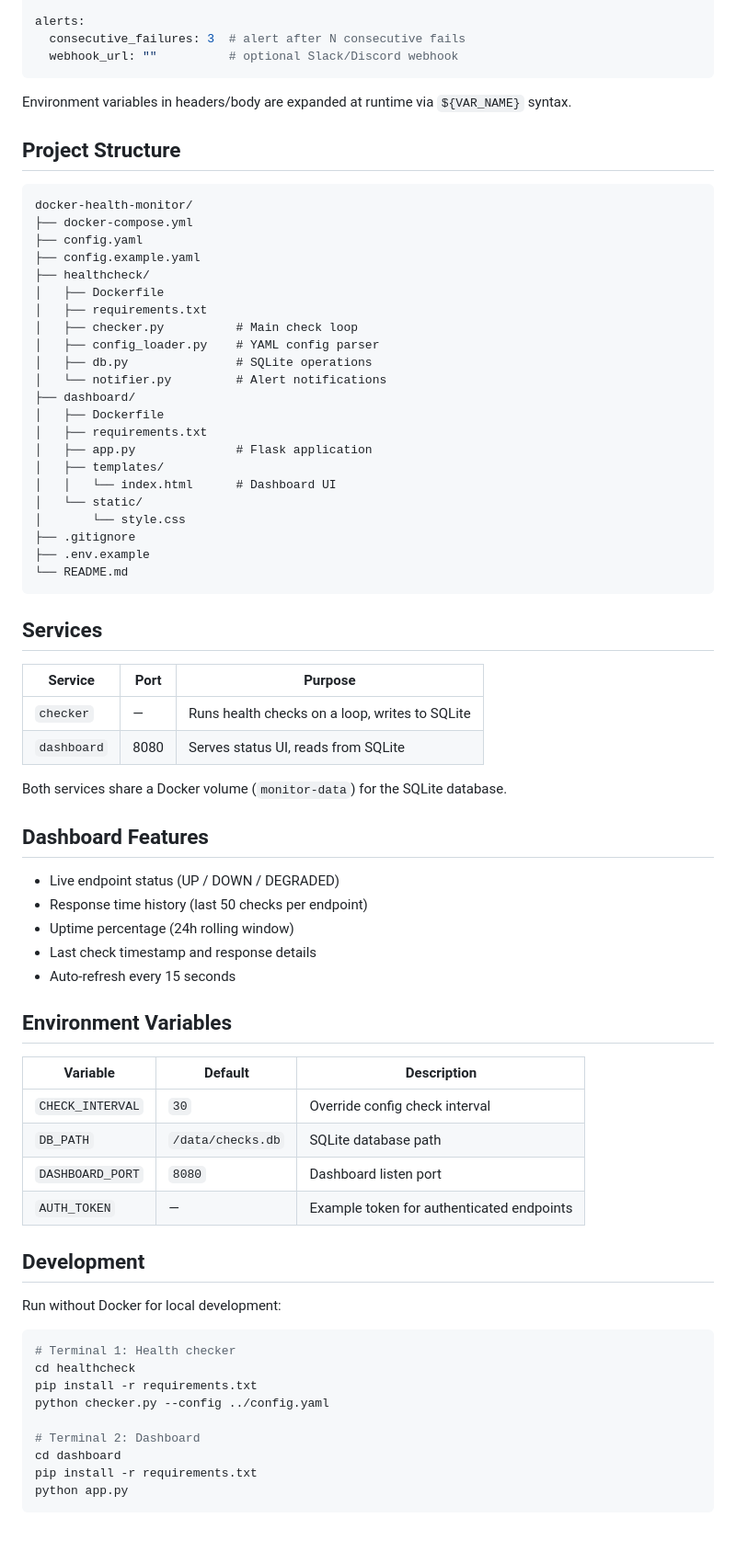
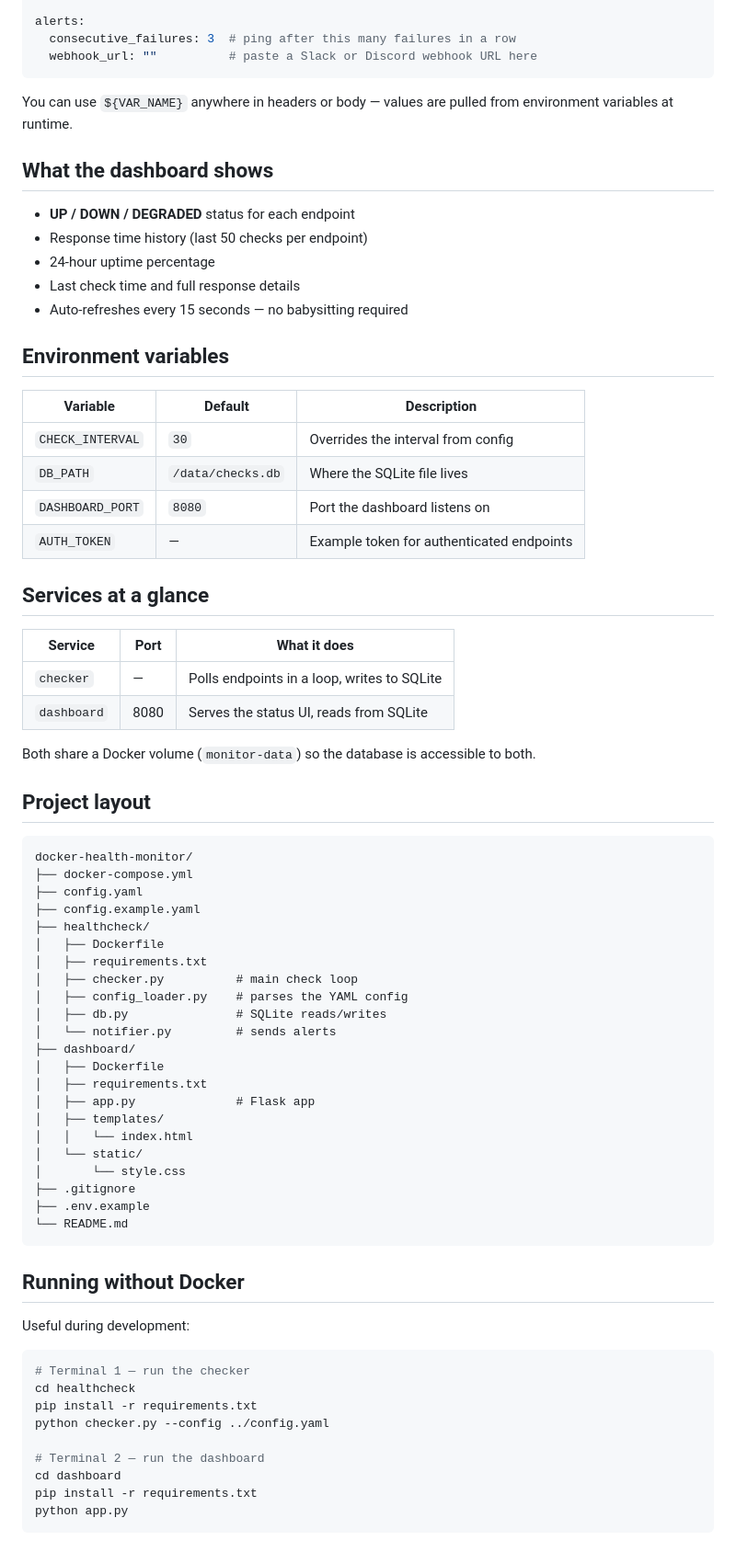
Before and after one commit to leriuz/docker-health-monitor, a Markdown page: README.md, the part around one of its changes. Shown at 92% size. Drawn GitHub-style.

````diff
--- a/README.md
+++ b/README.md
@@ -57,13 +61,39 @@ endpoints:
       action: "ping"
 
 alerts:
-  consecutive_failures: 3  # alert after N consecutive fails
-  webhook_url: ""          # optional Slack/Discord webhook
+  consecutive_failures: 3  # ping after this many failures in a row
+  webhook_url: ""          # paste a Slack or Discord webhook URL here
 ```
 
-Environment variables in headers/body are expanded at runtime via `${VAR_NAME}` syntax.
+You can use `${VAR_NAME}` anywhere in headers or body — values are pulled from environment variables at runtime.
 
-## Project Structure
+## What the dashboard shows
+
+- **UP / DOWN / DEGRADED** status for each endpoint
+- Response time history (last 50 checks per endpoint)
+- 24-hour uptime percentage
+- Last check time and full response details
+- Auto-refreshes every 15 seconds — no babysitting required
+
+## Environment variables
+
+| Variable | Default | Description |
+|----------|---------|-------------|
+| `CHECK_INTERVAL` | `30` | Overrides the interval from config |
+| `DB_PATH` | `/data/checks.db` | Where the SQLite file lives |
+| `DASHBOARD_PORT` | `8080` | Port the dashboard listens on |
+| `AUTH_TOKEN` | — | Example token for authenticated endpoints |
+
+## Services at a glance
+
+| Service | Port | What it does |
+|---------|------|--------------|
+| `checker` | — | Polls endpoints in a loop, writes to SQLite |
+| `dashboard` | 8080 | Serves the status UI, reads from SQLite |
+
+Both share a Docker volume (`monitor-data`) so the database is accessible to both.
+
+## Project layout
 
 ```
 docker-health-monitor/
@@ -73,16 +103,16 @@ docker-health-monitor/
 ├── healthcheck/
 │   ├── Dockerfile
 │   ├── requirements.txt
-│   ├── checker.py          # Main check loop
-│   ├── config_loader.py    # YAML config parser
-│   ├── db.py               # SQLite operations
-│   └── notifier.py         # Alert notifications
+│   ├── checker.py          # main check loop
+│   ├── config_loader.py    # parses the YAML config
+│   ├── db.py               # SQLite reads/writes
+│   └── notifier.py         # sends alerts
 ├── dashboard/
 │   ├── Dockerfile
 │   ├── requirements.txt
-│   ├── app.py              # Flask application
+│   ├── app.py              # Flask app
 │   ├── templates/
-│   │   └── index.html      # Dashboard UI
+│   │   └── index.html
 │   └── static/
 │       └── style.css
 ├── .gitignore
@@ -90,43 +120,17 @@ docker-health-monitor/
 └── README.md
 ```
 
-## Services
+## Running without Docker
 
-| Service | Port | Purpose |
-|---------|------|---------|
-| `checker` | — | Runs health checks on a loop, writes to SQLite |
-| `dashboard` | 8080 | Serves status UI, reads from SQLite |
-
-Both services share a Docker volume (`monitor-data`) for the SQLite database.
-
-## Dashboard Features
-
-- Live endpoint status (UP / DOWN / DEGRADED)
-- Response time history (last 50 checks per endpoint)
-- Uptime percentage (24h rolling window)
-- Last check timestamp and response details
-- Auto-refresh every 15 seconds
-
-## Environment Variables
-
-| Variable | Default | Description |
-|----------|---------|-------------|
-| `CHECK_INTERVAL` | `30` | Override config check interval |
-| `DB_PATH` | `/data/checks.db` | SQLite database path |
-| `DASHBOARD_PORT` | `8080` | Dashboard listen port |
-| `AUTH_TOKEN` | — | Example token for authenticated endpoints |
-
-## Development
-
-Run without Docker for local development:
+Useful during development:
 
 ```bash
-# Terminal 1: Health checker
+# Terminal 1 — run the checker
 cd healthcheck
 pip install -r requirements.txt
 python checker.py --config ../config.yaml
 
-# Terminal 2: Dashboard
+# Terminal 2 — run the dashboard
 cd dashboard
 pip install -r requirements.txt
 python app.py
````
Also changed, not shown: other parts of README.md (+10 -6 lines).
